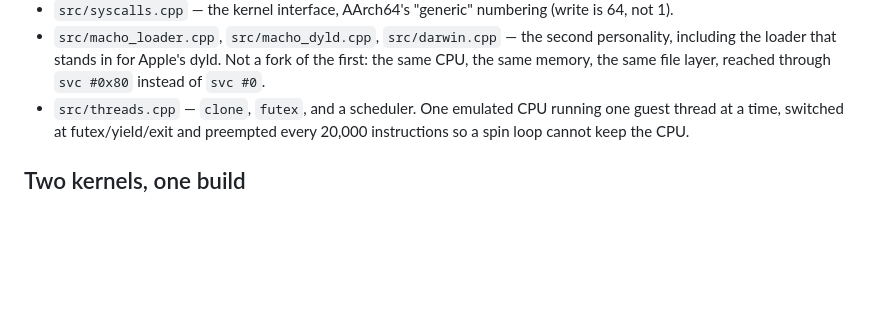
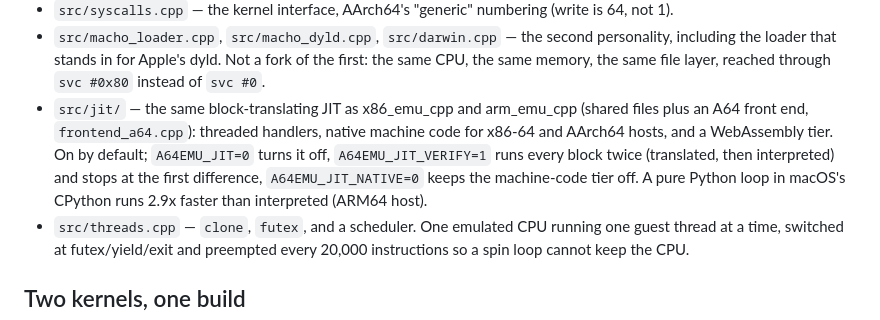
Before and after one commit to yomei-o/aarch64_emu_cpp, a Markdown page: README.md, the part around the change. Rendered like a GitHub page; blank space fills up the shorter version.

Commit message:
README: JIT の説明を追加
Co-Authored-By: Claude Sonnet 5.5 <noreply@anthropic.com>
Claude-Session: https://claude.ai/code/session_01C9kY2i8R9GmqyjNEmhkVDP

```diff
--- a/README.md
+++ b/README.md
@@ -283,6 +283,12 @@ sh tests/run_tests.sh
   personality, including the loader that stands in for Apple's dyld. Not a fork of
   the first: the same CPU, the same memory, the same file layer, reached through
   `svc #0x80` instead of `svc #0`.
+- `src/jit/` — the same block-translating JIT as x86_emu_cpp and arm_emu_cpp (shared files
+  plus an A64 front end, `frontend_a64.cpp`): threaded handlers, native machine code for
+  x86-64 and AArch64 hosts, and a WebAssembly tier. On by default; `A64EMU_JIT=0` turns it
+  off, `A64EMU_JIT_VERIFY=1` runs every block twice (translated, then interpreted) and stops
+  at the first difference, `A64EMU_JIT_NATIVE=0` keeps the machine-code tier off. A pure
+  Python loop in macOS's CPython runs 2.9x faster than interpreted (ARM64 host).
 - `src/threads.cpp` — `clone`, `futex`, and a scheduler. One emulated CPU running
   one guest thread at a time, switched at futex/yield/exit and preempted every
   20,000 instructions so a spin loop cannot keep the CPU.
```
